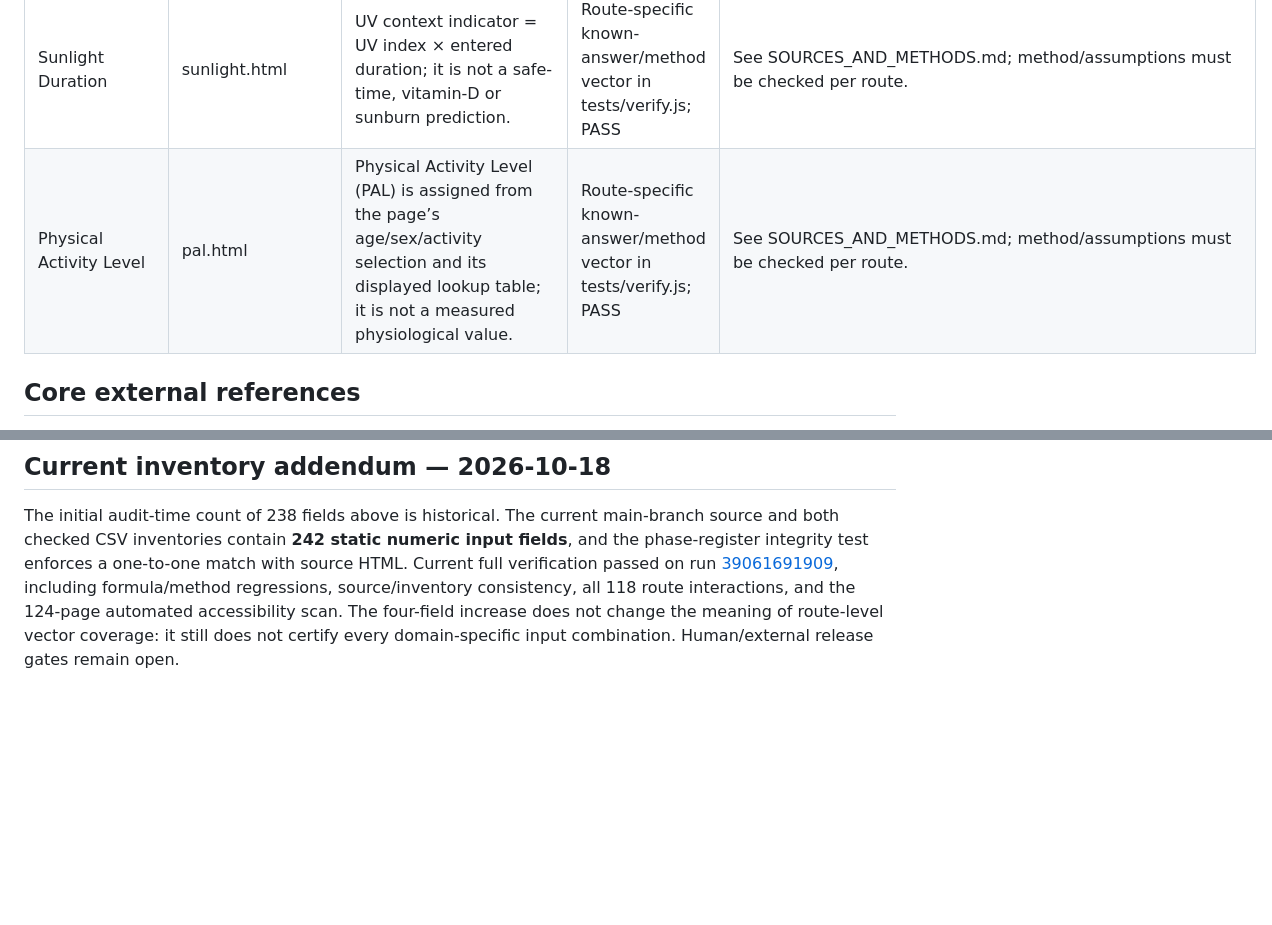
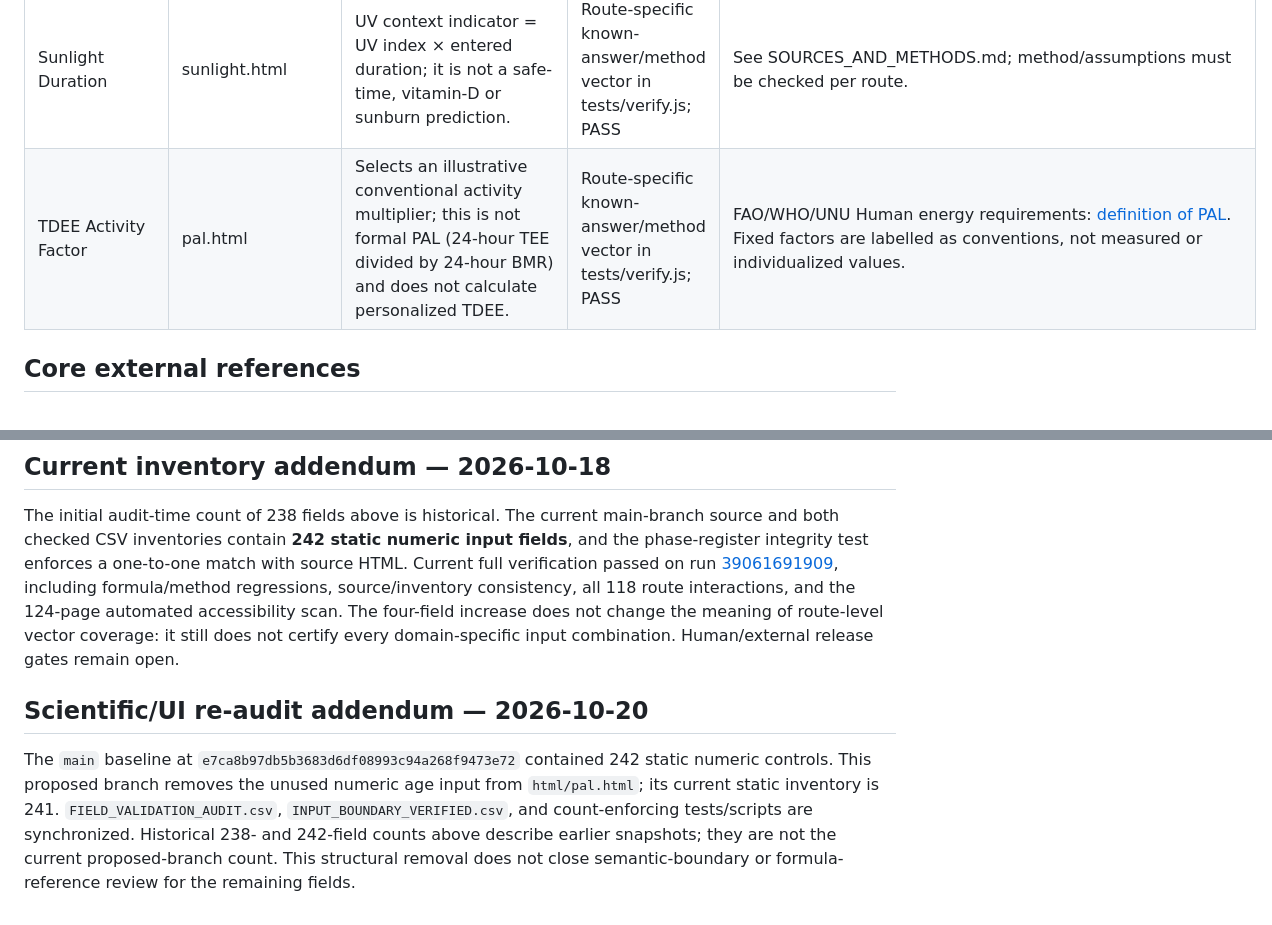
Before and after one commit to clerfit/Clerfit, a Markdown page: FORMULA_REFERENCE_AUDIT.md, 2 parts joined by grey strips. GitHub-like rendering; blank space fills up the shorter version.

Commit message:
Update formula audit method and candidate branch field count

```diff
--- a/FORMULA_REFERENCE_AUDIT.md
+++ b/FORMULA_REFERENCE_AUDIT.md
@@ -150,7 +150,7 @@ The 100% figure means every registered route has at least one passing known-answ
 | Heat Exposure | heat-exposure.html | Heat index uses the US National Weather Service heat-index method from air temperature and relative humidity; it is not a safe-exposure-time predictor. | Direct/shared known-answer vector in tests/verify.js; PASS | US National Weather Service heat-index method |
 | Cold Exposure | cold-exposure.html | Wind chill uses the US National Weather Service wind-chill equation from air temperature and wind speed; it does not predict exact frostbite time. | Direct/shared known-answer vector in tests/verify.js; PASS | US National Weather Service wind-chill method |
 | Sunlight Duration | sunlight.html | UV context indicator = UV index × entered duration; it is not a safe-time, vitamin-D or sunburn prediction. | Route-specific known-answer/method vector in tests/verify.js; PASS | See SOURCES_AND_METHODS.md; method/assumptions must be checked per route. |
-| Physical Activity Level | pal.html | Physical Activity Level (PAL) is assigned from the page’s age/sex/activity selection and its displayed lookup table; it is not a measured physiological value. | Route-specific known-answer/method vector in tests/verify.js; PASS | See SOURCES_AND_METHODS.md; method/assumptions must be checked per route. |
+| TDEE Activity Factor | pal.html | Selects an illustrative conventional activity multiplier; this is not formal PAL (24-hour TEE divided by 24-hour BMR) and does not calculate personalized TDEE. | Route-specific known-answer/method vector in tests/verify.js; PASS | FAO/WHO/UNU Human energy requirements: [definition of PAL](https://www.fao.org/4/Y5686E/y5686e05.htm). Fixed factors are labelled as conventions, not measured or individualized values. |
 
 ## Core external references
 
@@ -186,3 +186,8 @@ Local checks cannot prove live message delivery, real-device behaviour or that t
 ## Current inventory addendum — 2026-10-18
 
 The initial audit-time count of 238 fields above is historical. The current main-branch source and both checked CSV inventories contain **242 static numeric input fields**, and the phase-register integrity test enforces a one-to-one match with source HTML. Current full verification passed on run [39061691909](https://github.com/clerfit/Clerfit/actions/runs/39061691909), including formula/method regressions, source/inventory consistency, all 118 route interactions, and the 124-page automated accessibility scan. The four-field increase does not change the meaning of route-level vector coverage: it still does not certify every domain-specific input combination. Human/external release gates remain open.
+
+
+## Scientific/UI re-audit addendum — 2026-10-20
+
+The `main` baseline at `e7ca8b97db5b3683d6df08993c94a268f9473e72` contained 242 static numeric controls. This proposed branch removes the unused numeric age input from `html/pal.html`; its current static inventory is 241. `FIELD_VALIDATION_AUDIT.csv`, `INPUT_BOUNDARY_VERIFIED.csv`, and count-enforcing tests/scripts are synchronized. Historical 238- and 242-field counts above describe earlier snapshots; they are not the current proposed-branch count. This structural removal does not close semantic-boundary or formula-reference review for the remaining fields.
```
